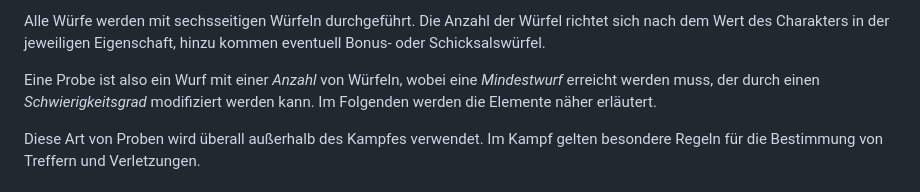
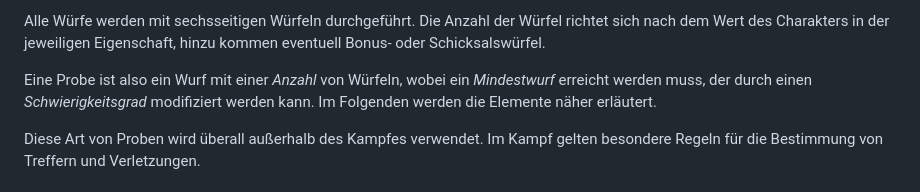
Before and after one commit to SvenBroeckling/phasesix-rulebook, a Markdown page: published/rolls_de.md, the part around the change. Rendered like a GitHub page.

```diff
--- a/published/rolls_de.md
+++ b/published/rolls_de.md
@@ -2,7 +2,7 @@ Immer wenn ein Charakter eine Aktion mit ungewissem Ausgang durchführt, wird mi
 
 Alle Würfe werden mit sechsseitigen Würfeln durchgeführt. Die Anzahl der Würfel richtet sich nach dem Wert des Charakters in der jeweiligen Eigenschaft, hinzu kommen eventuell Bonus- oder Schicksalswürfel.
 
-Eine Probe ist also ein Wurf mit einer *Anzahl* von Würfeln, wobei eine *Mindestwurf* erreicht werden muss, der durch einen *Schwierigkeitsgrad* modifiziert werden kann. Im Folgenden werden die Elemente näher erläutert.
+Eine Probe ist also ein Wurf mit einer *Anzahl* von Würfeln, wobei ein *Mindestwurf* erreicht werden muss, der durch einen *Schwierigkeitsgrad* modifiziert werden kann. Im Folgenden werden die Elemente näher erläutert.
 
 Diese Art von Proben wird überall außerhalb des Kampfes verwendet. Im Kampf gelten besondere Regeln für die Bestimmung von Treffern und Verletzungen.
 
```
Also changed, not shown: published/magic_de.md (+4 -5 lines), published/magic_en.md (+3 -3 lines).
